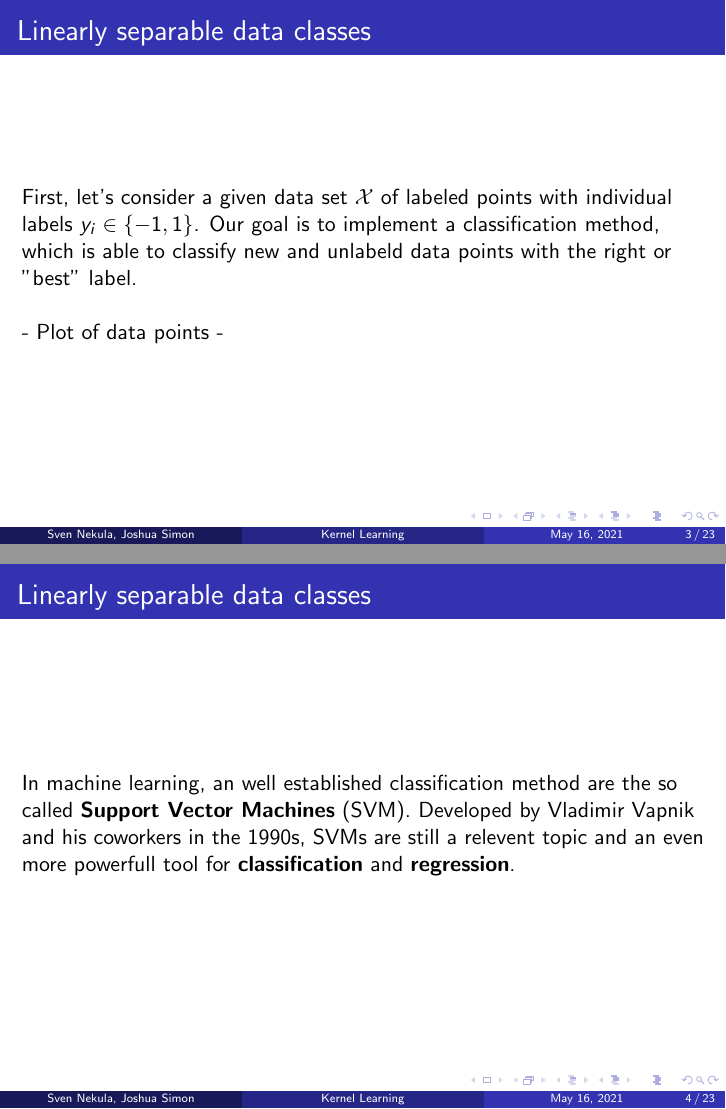
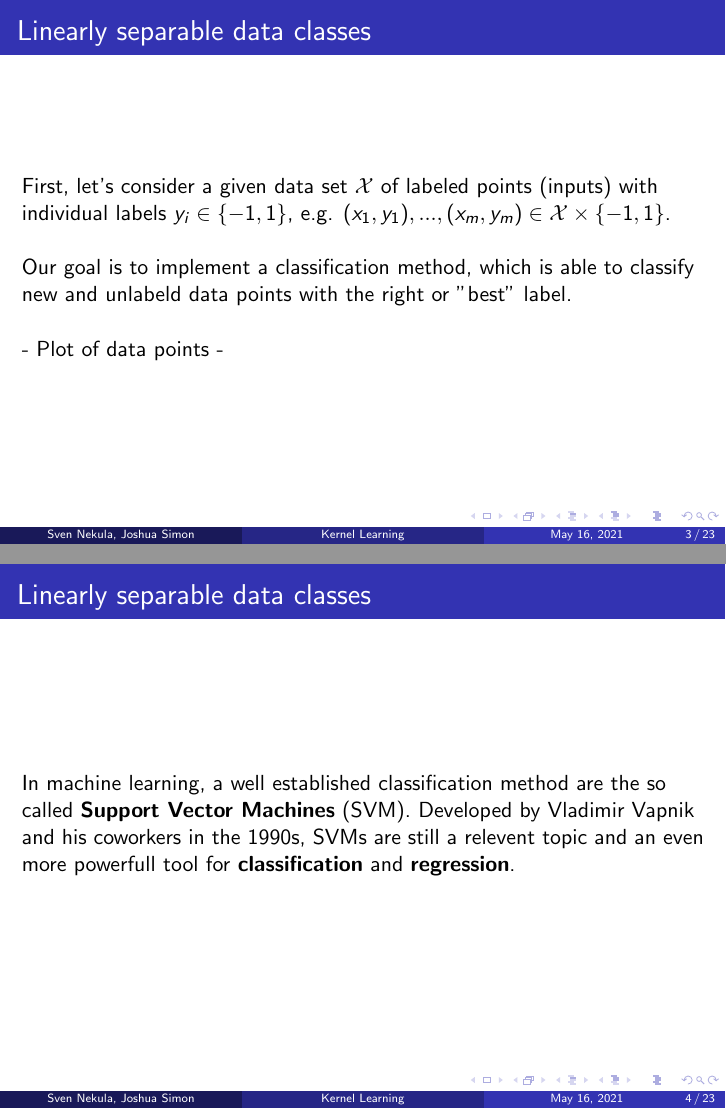
Before and after one commit to JoshuaSimon/Kernel-Learning, LaTeX slides (presentation/kernel_learning.tex): pages 3 and 4 of 23, joined at a grey line. Compiled offline with pdfLaTeX.

Commit message:
Minor fixes.

```diff
--- a/presentation/kernel_learning.tex
+++ b/presentation/kernel_learning.tex
@@ -119,14 +119,17 @@ Otto-Friedrich-University Bamberg \\ % Your institution for the title page
 
 \begin{frame}{}
     \frametitle{Linearly separable data classes}
-    First, let's consider a given data set $\mathcal{X}$ of labeled points with individual labels $y_i \in \left\{ -1,1 \right\}$. Our goal is to implement a classification method, which is able to classify new and unlabeld data points with the right or "best" label. \\~\\
+    First, let's consider a given data set $\mathcal{X}$ of labeled points (inputs) with individual labels $y_i \in \left\{ -1,1 \right\}$, e.g. $(x_1,y_1), ..., (x_m, y_m) \in \mathcal{X} \times \left\{ -1,1 \right\}$. \\~\\
+
+    Our goal is to implement a classification method, which is able to classify new and unlabeld data points with the right or "best" label. \\~\\
+
     - Plot of data points -
 \end{frame}
 
 
 \begin{frame}{}
     \frametitle{Linearly separable data classes}
-    In machine learning, an well established classification method are the so called \textbf{Support Vector Machines} (SVM). Developed by Vladimir Vapnik and his coworkers in the 1990s, SVMs are still a relevent topic and an even more powerfull tool for \textbf{classification} and \textbf{regression}.
+    In machine learning, a well established classification method are the so called \textbf{Support Vector Machines} (SVM). Developed by Vladimir Vapnik and his coworkers in the 1990s, SVMs are still a relevent topic and an even more powerfull tool for \textbf{classification} and \textbf{regression}.
 \end{frame}
 
 %------------------------------------------------
```
Also changed, not shown: presentation/kernel_learning.pdf.
